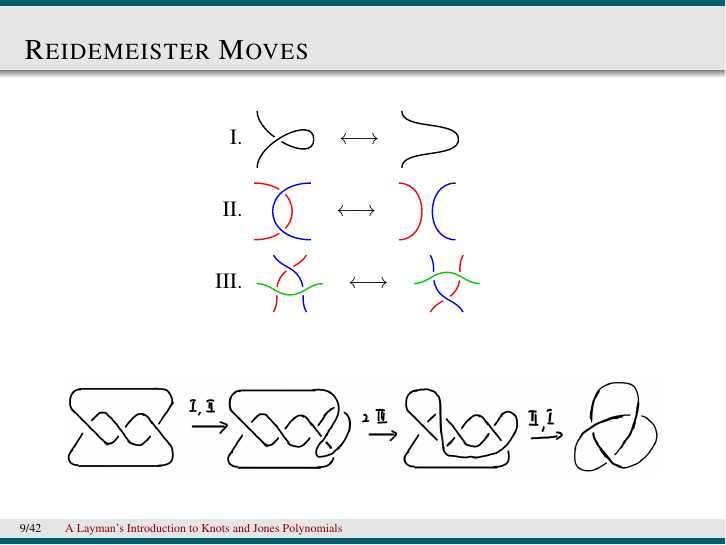
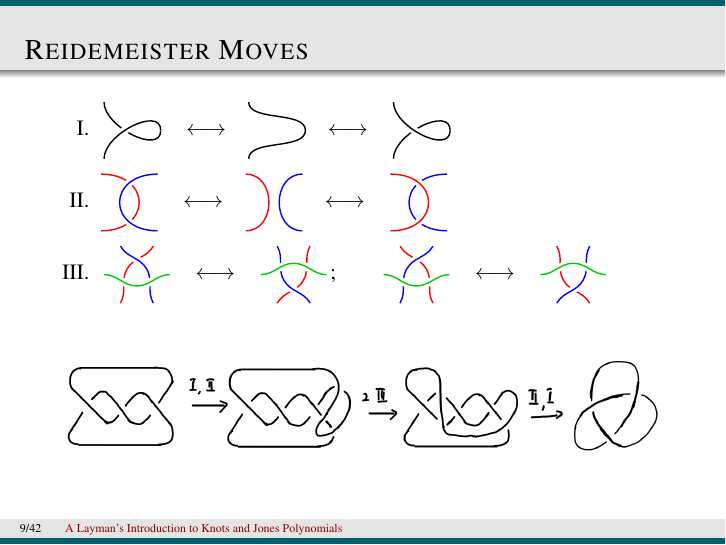
Before and after one commit to hinamizawa/KnotTalk, LaTeX slides (Talk.tex): page 9 of 42. Compiled offline with pdfLaTeX.

Commit message:
Modify Red moves

```diff
--- a/Talk.tex
+++ b/Talk.tex
@@ -242,16 +242,11 @@
 
 \begin{frame}
 	\frametitle{Reidemeister Moves}
-	\begin{center}
-		\begin{minipage}{0.5\textwidth}
-			\begin{enumerate}[I.]
-				\item \RIa\myarrow\RIb
-				\item \RIIa\myarrow\RIIb
-				\item \RIIIa\myarrow\RIIIa[rotate=180]
-			\end{enumerate}
-		\end{minipage}
-	\end{center}
-
+	\begin{enumerate}[I.]
+		\item \RIa\myarrow\RIb\myarrow\RIa[yscale=-1]
+		\item \RIIa\myarrow\RIIb\myarrow\RIIc
+		\item \RIIIa\myarrow\RIIIa[rotate=180];\qquad\RIIIa[xscale=-1]\myarrow\RIIIa[xscale=-1, rotate=180]
+	\end{enumerate}
 	\vspace{0.4cm}
 
 	\begin{figure}
```
Also changed, not shown: Talk.pdf.
